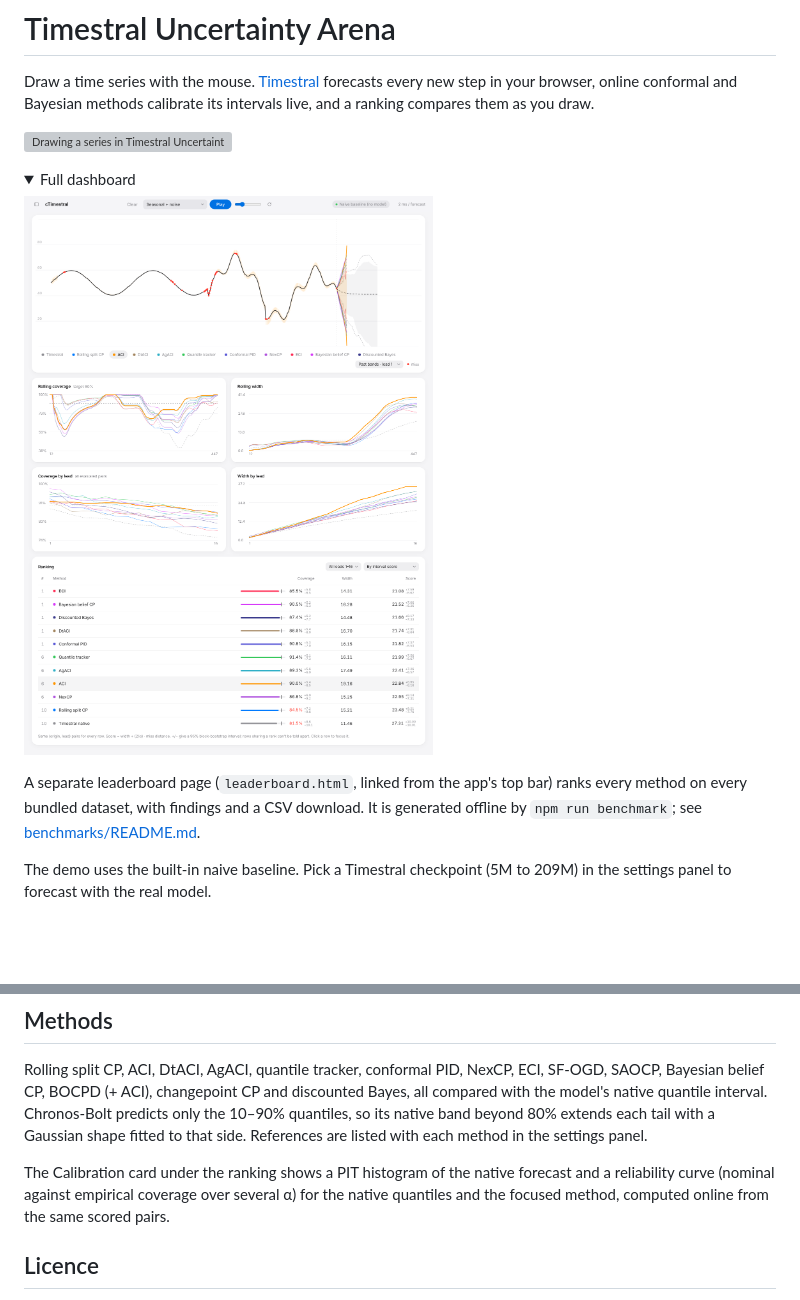
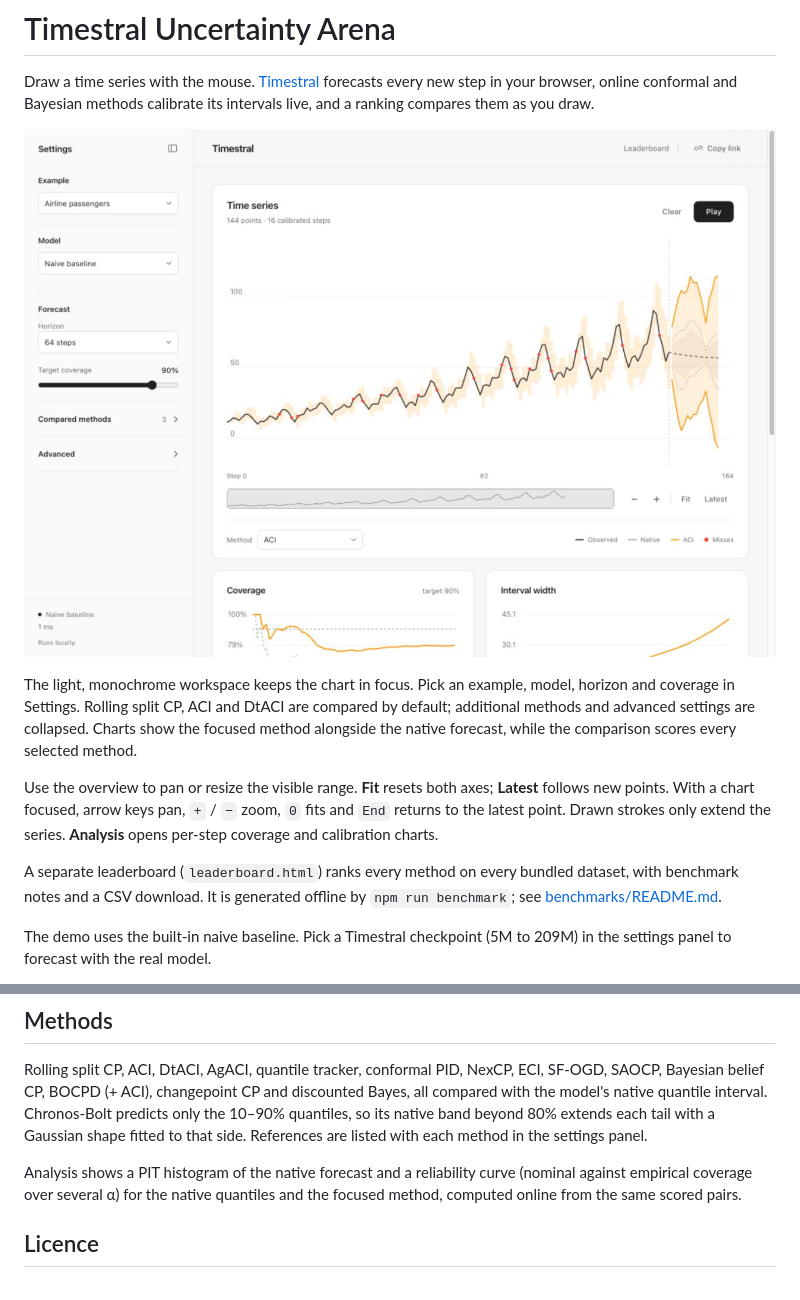
Before and after one commit to OliverHennhoefer/timestral-uncertainty-arena, a Markdown page: README.md, 2 parts joined by grey strips. Drawn GitHub-style; pictures changed too: docs/dashboard.jpg (added); folded sections open; blank space fills up the shorter version; grey boxes are pictures that could not be loaded.

Commit message:
Simplify the workspace and leaderboard with a monochrome UI

```diff
--- a/README.md
+++ b/README.md
@@ -2,16 +2,13 @@
 
 Draw a time series with the mouse. [Timestral](https://huggingface.co/collections/mistralai/timestral) forecasts every new step in your browser, online conformal and Bayesian methods calibrate its intervals live, and a ranking compares them as you draw.
 
-![Drawing a series in Timestral Uncertainty Arena](docs/demo.gif)
+![Timestral workspace](docs/dashboard.jpg)
 
-<details>
-<summary>Full dashboard</summary>
+The light, monochrome workspace keeps the chart in focus. Pick an example, model, horizon and coverage in Settings. Rolling split CP, ACI and DtACI are compared by default; additional methods and advanced settings are collapsed. Charts show the focused method alongside the native forecast, while the comparison scores every selected method.
 
-![Timestral Uncertainty Arena dashboard: plot, rolling and per-lead coverage and width, ranking](docs/dashboard.png)
+Use the overview to pan or resize the visible range. **Fit** resets both axes; **Latest** follows new points. With a chart focused, arrow keys pan, `+` / `−` zoom, `0` fits and `End` returns to the latest point. Drawn strokes only extend the series. **Analysis** opens per-step coverage and calibration charts.
 
-</details>
-
-A separate leaderboard page (`leaderboard.html`, linked from the app's top bar) ranks every method on every bundled dataset, with findings and a CSV download. It is generated offline by `npm run benchmark`; see [benchmarks/README.md](benchmarks/README.md).
+A separate leaderboard (`leaderboard.html`) ranks every method on every bundled dataset, with benchmark notes and a CSV download. It is generated offline by `npm run benchmark`; see [benchmarks/README.md](benchmarks/README.md).
 
 The demo uses the built-in naive baseline. Pick a Timestral checkpoint (5M to 209M) in the settings panel to forecast with the real model.
 
@@ -35,7 +32,7 @@ python server/serve.py --port 8765
 
 Rolling split CP, ACI, DtACI, AgACI, quantile tracker, conformal PID, NexCP, ECI, SF-OGD, SAOCP, Bayesian belief CP, BOCPD (+ ACI), changepoint CP and discounted Bayes, all compared with the model's native quantile interval. Chronos-Bolt predicts only the 10–90% quantiles, so its native band beyond 80% extends each tail with a Gaussian shape fitted to that side. References are listed with each method in the settings panel.
 
-The Calibration card under the ranking shows a PIT histogram of the native forecast and a reliability curve (nominal against empirical coverage over several α) for the native quantiles and the focused method, computed online from the same scored pairs.
+Analysis shows a PIT histogram of the native forecast and a reliability curve (nominal against empirical coverage over several α) for the native quantiles and the focused method, computed online from the same scored pairs.
 
 ## Licence
 
```
Also changed, not shown: 8 other files.
